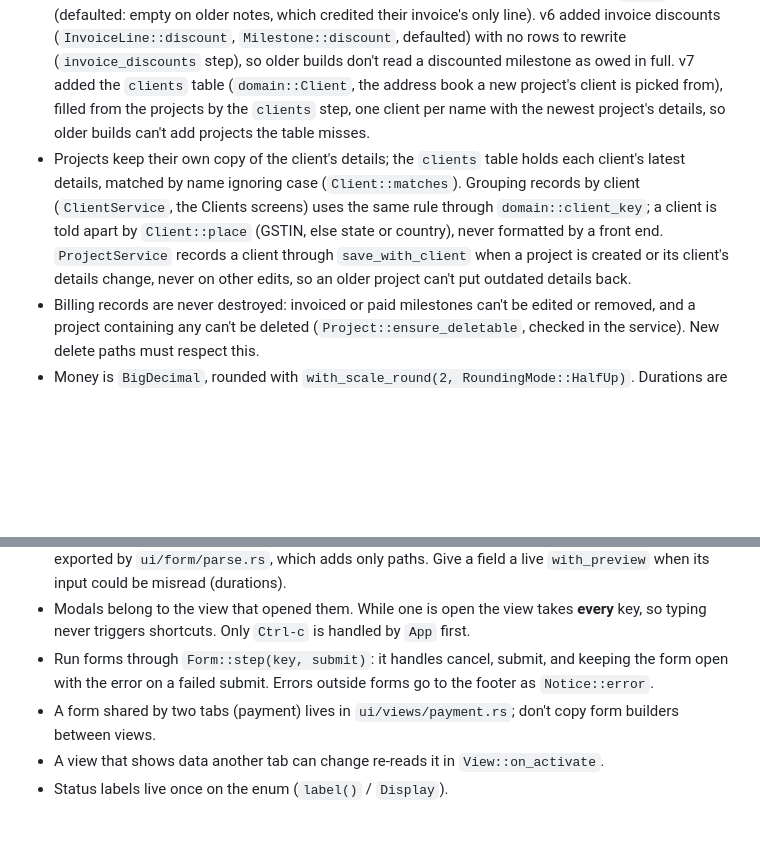
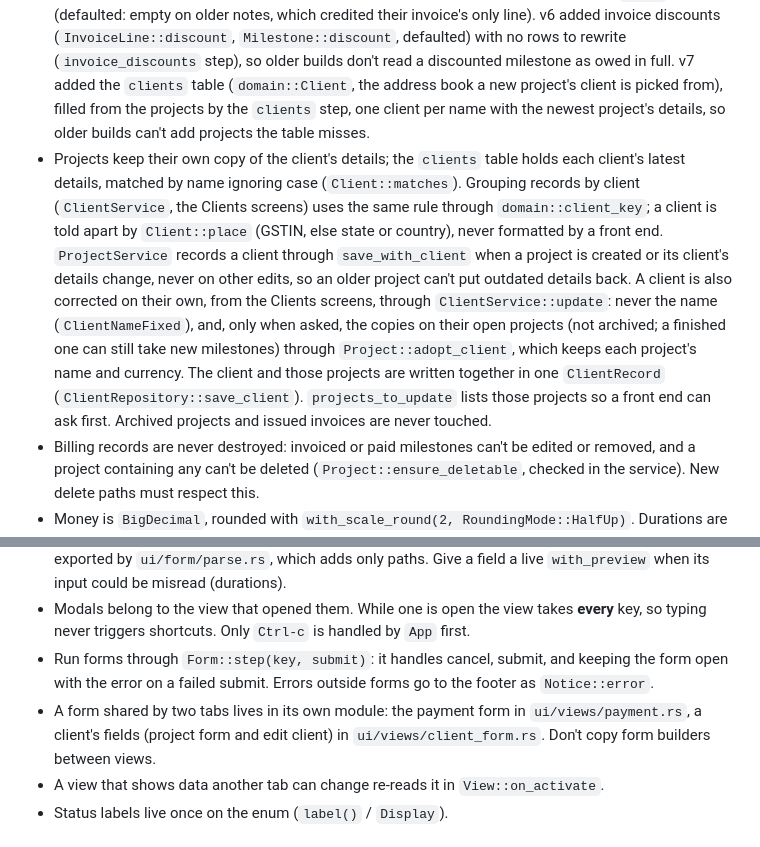
Before and after one commit to harisr92/accounting-tui, a Markdown page: CLAUDE.md, 2 parts joined by grey strips. Drawn GitHub-style; blank space fills up the shorter version.

```diff
--- a/CLAUDE.md
+++ b/CLAUDE.md
@@ -46,7 +46,7 @@ Dependencies point inward: `ui -> app -> services -> domain`, `storage -> domain
 - Deserialisation goes through a `Raw*` struct + `TryFrom` (`#[serde(try_from = ...)]`) that runs the same `validate()` as the constructors.
 - Status changes go through the explicit transition methods (`invoice_milestone`, `record_payment`). No status setters.
 - Schema history: v2 replaced an invoice's `status` with `payments` (`storage/migrations.rs::payments_list`). Domain decoding refuses a v1 invoice (`OutdatedInvoiceFormat`) rather than read a paid one as unpaid. v3 added credit notes and `MilestoneStatus::Credited` with no rows to rewrite (`credit_notes` step), so older builds refuse a file they would misread. v4 added `Credit::returned` (credit notes on paid invoices) the same way (`credit_returns` step). v5 replaced an invoice's `milestone_id` / `milestone_name` with `lines`, so one invoice bills several milestones (`invoice_lines` step rewrites every invoice). Domain decoding still reads the old shape as one line, so the shipped fixtures load. Credit notes gained `lines` (defaulted: empty on older notes, which credited their invoice's only line). v6 added invoice discounts (`InvoiceLine::discount`, `Milestone::discount`, defaulted) with no rows to rewrite (`invoice_discounts` step), so older builds don't read a discounted milestone as owed in full. v7 added the `clients` table (`domain::Client`, the address book a new project's client is picked from), filled from the projects by the `clients` step, one client per name with the newest project's details, so older builds can't add projects the table misses.
-- Projects keep their own copy of the client's details; the `clients` table holds each client's latest details, matched by name ignoring case (`Client::matches`). Grouping records by client (`ClientService`, the Clients screens) uses the same rule through `domain::client_key`; a client is told apart by `Client::place` (GSTIN, else state or country), never formatted by a front end. `ProjectService` records a client through `save_with_client` when a project is created or its client's details change, never on other edits, so an older project can't put outdated details back.
+- Projects keep their own copy of the client's details; the `clients` table holds each client's latest details, matched by name ignoring case (`Client::matches`). Grouping records by client (`ClientService`, the Clients screens) uses the same rule through `domain::client_key`; a client is told apart by `Client::place` (GSTIN, else state or country), never formatted by a front end. `ProjectService` records a client through `save_with_client` when a project is created or its client's details change, never on other edits, so an older project can't put outdated details back. A client is also corrected on their own, from the Clients screens, through `ClientService::update`: never the name (`ClientNameFixed`), and, only when asked, the copies on their open projects (not archived; a finished one can still take new milestones) through `Project::adopt_client`, which keeps each project's name and currency. The client and those projects are written together in one `ClientRecord` (`ClientRepository::save_client`). `projects_to_update` lists those projects so a front end can ask first. Archived projects and issued invoices are never touched.
 - Billing records are never destroyed: invoiced or paid milestones can't be edited or removed, and a project containing any can't be deleted (`Project::ensure_deletable`, checked in the service). New delete paths must respect this.
 - Money is `BigDecimal`, rounded with `with_scale_round(2, RoundingMode::HalfUp)`. Durations are whole minutes (`u32`).
 - Reuse accounting-core value types (`Gstin`) instead of re-validating strings.
@@ -133,7 +133,7 @@ Dependencies point inward: `ui -> app -> services -> domain`, `storage -> domain
 - Parse what the user typed only in `compter_core::input` (money, dates, durations, optional text), re-exported by `ui/form/parse.rs`, which adds only paths. Give a field a live `with_preview` when its input could be misread (durations).
 - Modals belong to the view that opened them. While one is open the view takes **every** key, so typing never triggers shortcuts. Only `Ctrl-c` is handled by `App` first.
 - Run forms through `Form::step(key, submit)`: it handles cancel, submit, and keeping the form open with the error on a failed submit. Errors outside forms go to the footer as `Notice::error`.
-- A form shared by two tabs (payment) lives in `ui/views/payment.rs`; don't copy form builders between views.
+- A form shared by two tabs lives in its own module: the payment form in `ui/views/payment.rs`, a client's fields (project form and edit client) in `ui/views/client_form.rs`. Don't copy form builders between views.
 - A view that shows data another tab can change re-reads it in `View::on_activate`.
 - Status labels live once on the enum (`label()` / `Display`).
 
```
Also changed, not shown: README.md (+1 -1 lines).
